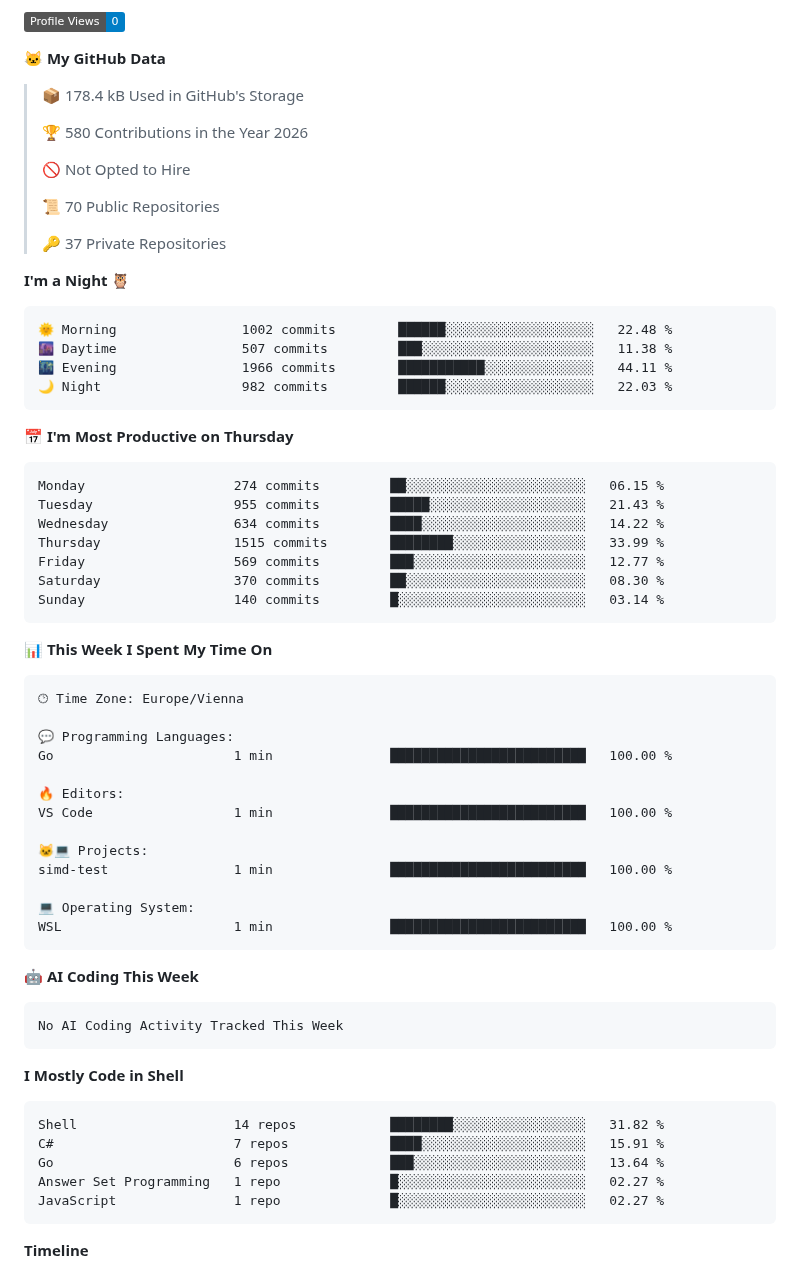
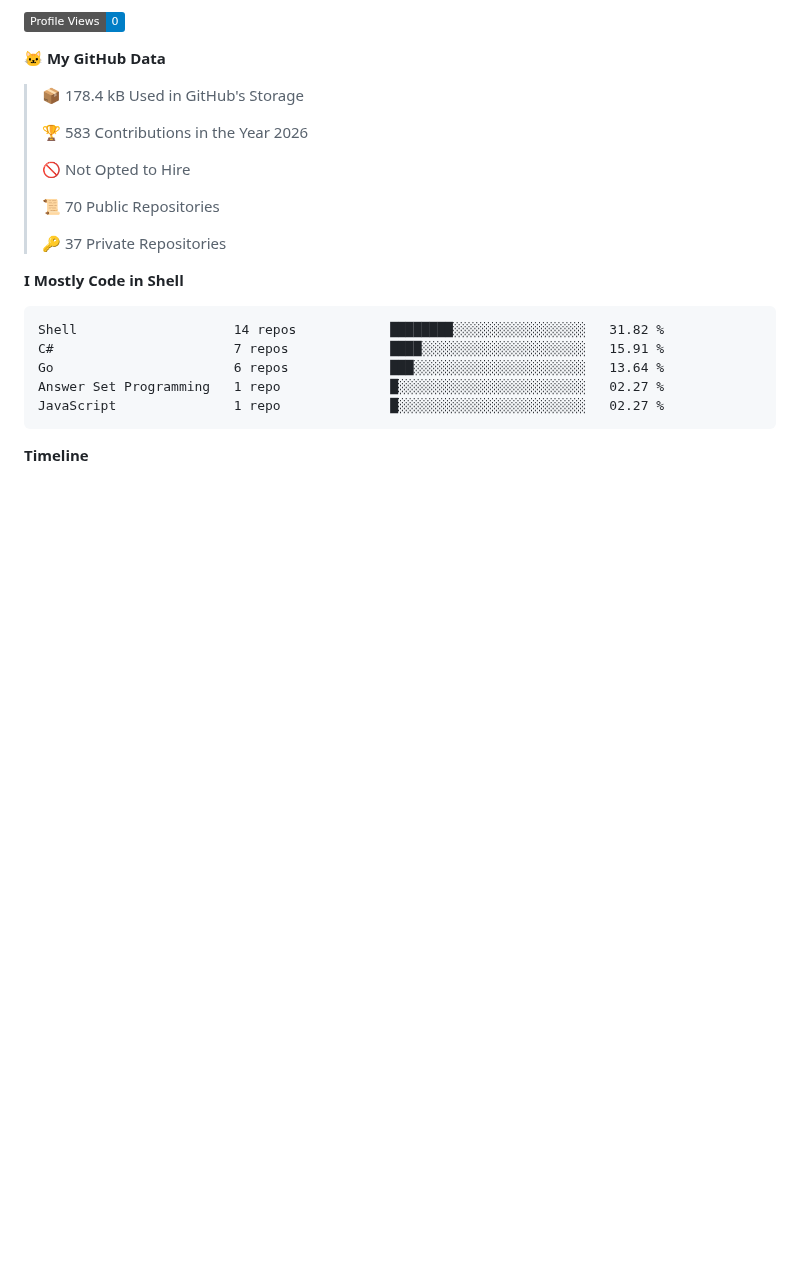
Before and after one commit to Stelzi79/Stelzi79, a Markdown page: README.md, the part around one of its changes. Drawn GitHub-style; badges without logos; blank space fills up the shorter version.

Commit message:
Updated with Dev Metrics

````diff
--- a/README.md
+++ b/README.md
@@ -15,7 +11,7 @@
 
 > 📦 178.4 kB Used in GitHub's Storage
  >
-> 🏆 580 Contributions in the Year 2026
+> 🏆 583 Contributions in the Year 2026
  >
 > 🚫 Not Opted to Hire
  >
@@ -23,51 +19,6 @@
  >
 > 🔑 37 Private Repositories
  >
-**I'm a Night 🦉**
-
-```text
-🌞 Morning                1002 commits        ██████░░░░░░░░░░░░░░░░░░░   22.48 %
-🌆 Daytime                507 commits         ███░░░░░░░░░░░░░░░░░░░░░░   11.38 %
-🌃 Evening                1966 commits        ███████████░░░░░░░░░░░░░░   44.11 %
-🌙 Night                  982 commits         ██████░░░░░░░░░░░░░░░░░░░   22.03 %
-```
-📅 **I'm Most Productive on Thursday**
-
-```text
-Monday                   274 commits         ██░░░░░░░░░░░░░░░░░░░░░░░   06.15 %
-Tuesday                  955 commits         █████░░░░░░░░░░░░░░░░░░░░   21.43 %
-Wednesday                634 commits         ████░░░░░░░░░░░░░░░░░░░░░   14.22 %
-Thursday                 1515 commits        ████████░░░░░░░░░░░░░░░░░   33.99 %
-Friday                   569 commits         ███░░░░░░░░░░░░░░░░░░░░░░   12.77 %
-Saturday                 370 commits         ██░░░░░░░░░░░░░░░░░░░░░░░   08.30 %
-Sunday                   140 commits         █░░░░░░░░░░░░░░░░░░░░░░░░   03.14 %
-```
-
-
-📊 **This Week I Spent My Time On**
-
-```text
-🕑︎ Time Zone: Europe/Vienna
-
-💬 Programming Languages:
-Go                       1 min               █████████████████████████   100.00 %
-
-🔥 Editors:
-VS Code                  1 min               █████████████████████████   100.00 %
-
-🐱‍💻 Projects:
-simd-test                1 min               █████████████████████████   100.00 %
-
-💻 Operating System:
-WSL                      1 min               █████████████████████████   100.00 %
-```
-
-🤖 **AI Coding This Week**
-
-```text
-No AI Coding Activity Tracked This Week
-```
-
 **I Mostly Code in Shell**
 
 ```text
````
Also changed, not shown: other parts of README.md (+1 -5 lines), assets/bar_graph.png.
